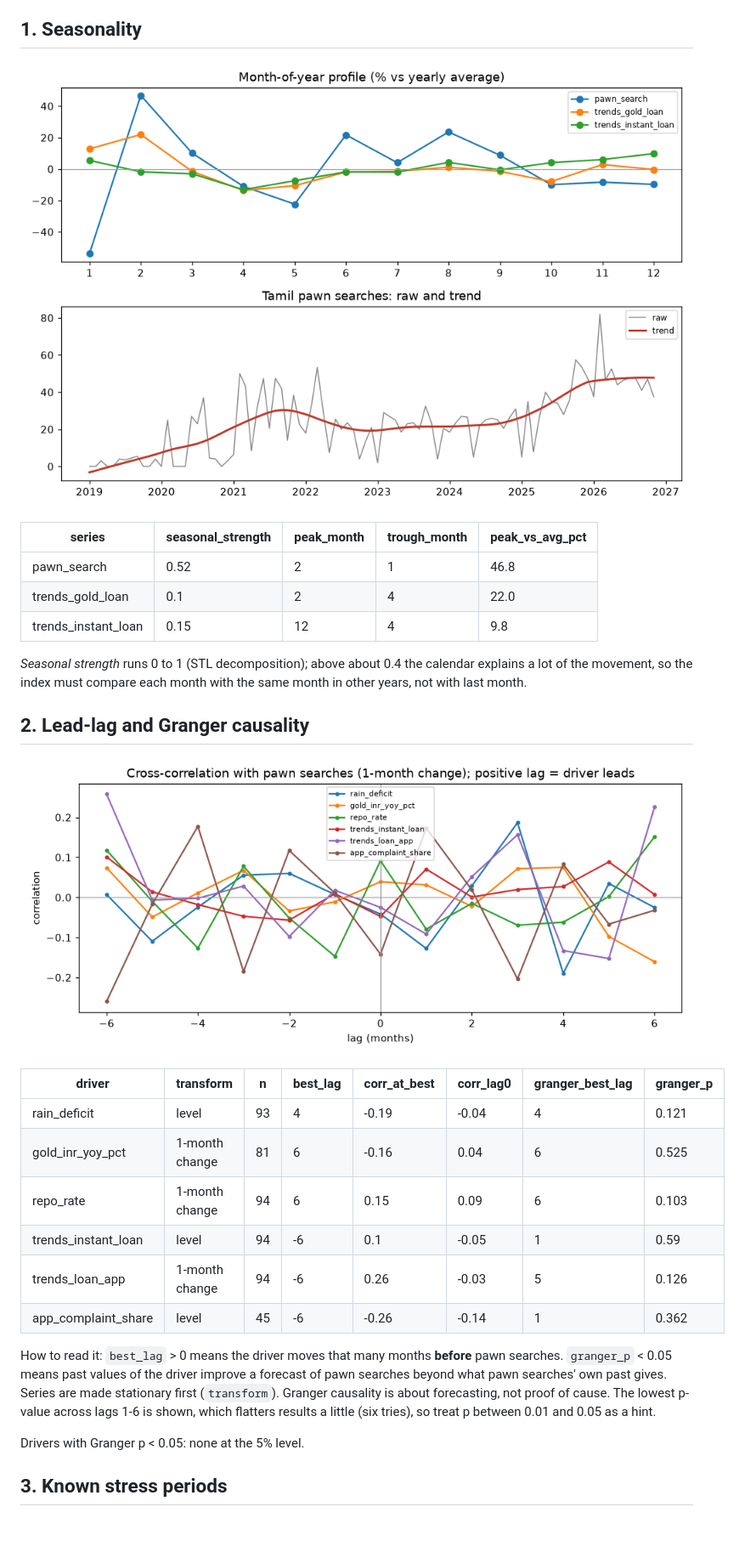
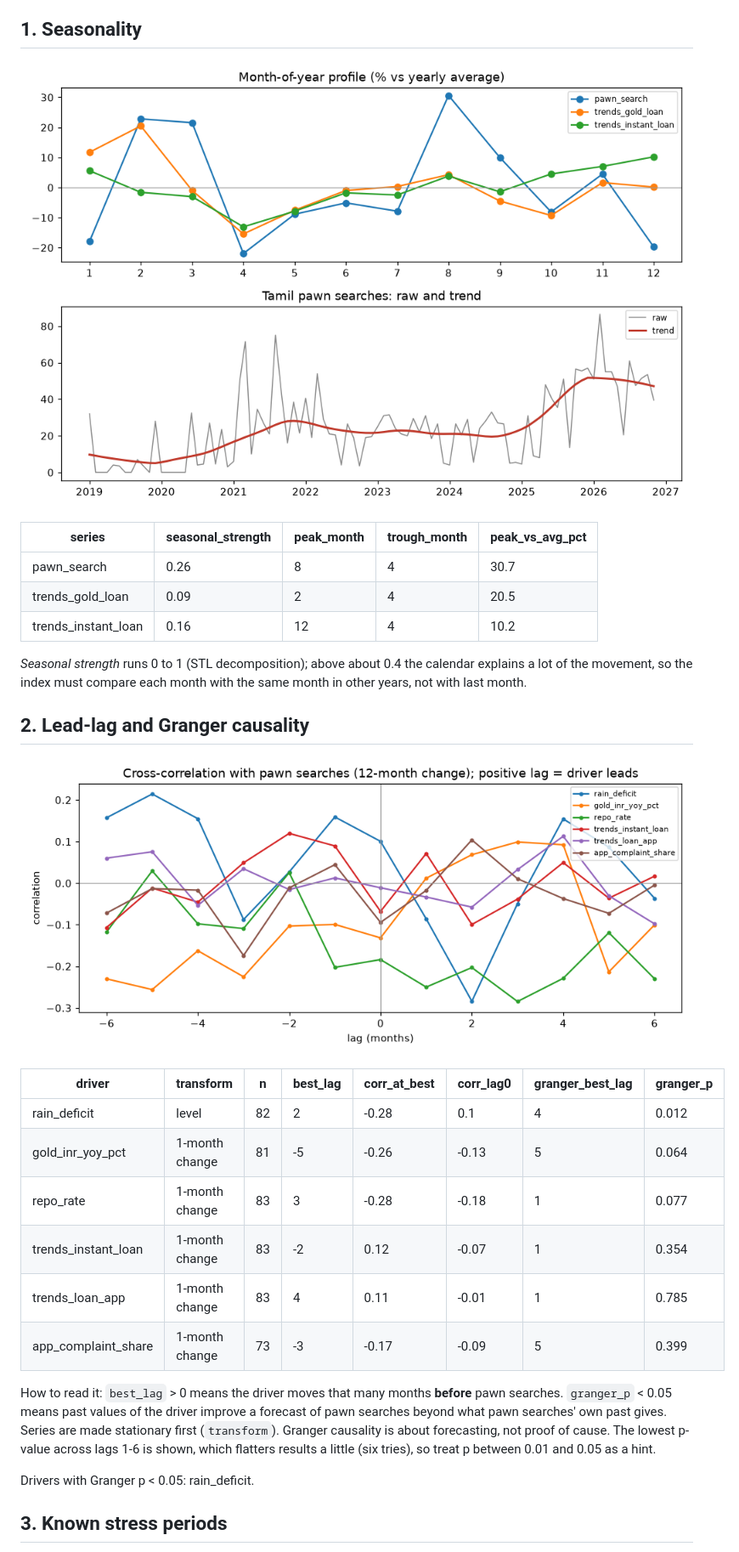
Before and after one commit to AyubKhan04/LeadLine---credit-stress-radar, a Markdown page: docs/analysis.md, the part around one of its changes. Shown at 85% size. Rendered like a GitHub page; pictures changed too: docs/img/lead_lag.png, docs/img/seasonality.png; blank space fills up the shorter version.

Commit message:
data: monthly refresh 2026-11

```diff
--- a/docs/analysis.md
+++ b/docs/analysis.md
@@ -16,9 +16,9 @@ Gold auction counts would be the better target, but the lender only posts about
 
 | series | seasonal_strength | peak_month | trough_month | peak_vs_avg_pct |
 |---|---|---|---|---|
-| pawn_search | 0.52 | 2 | 1 | 46.8 |
-| trends_gold_loan | 0.1 | 2 | 4 | 22.0 |
-| trends_instant_loan | 0.15 | 12 | 4 | 9.8 |
+| pawn_search | 0.26 | 8 | 4 | 30.7 |
+| trends_gold_loan | 0.09 | 2 | 4 | 20.5 |
+| trends_instant_loan | 0.16 | 12 | 4 | 10.2 |
 
 *Seasonal strength* runs 0 to 1 (STL decomposition); above about 0.4 the calendar
 explains a lot of the movement, so the index must compare each month with the same
@@ -30,12 +30,12 @@ month in other years, not with last month.
 
 | driver | transform | n | best_lag | corr_at_best | corr_lag0 | granger_best_lag | granger_p |
 |---|---|---|---|---|---|---|---|
-| rain_deficit | level | 93 | 4 | -0.19 | -0.04 | 4 | 0.121 |
-| gold_inr_yoy_pct | 1-month change | 81 | 6 | -0.16 | 0.04 | 6 | 0.525 |
-| repo_rate | 1-month change | 94 | 6 | 0.15 | 0.09 | 6 | 0.103 |
-| trends_instant_loan | level | 94 | -6 | 0.1 | -0.05 | 1 | 0.59 |
-| trends_loan_app | 1-month change | 94 | -6 | 0.26 | -0.03 | 5 | 0.126 |
-| app_complaint_share | level | 45 | -6 | -0.26 | -0.14 | 1 | 0.362 |
+| rain_deficit | level | 82 | 2 | -0.28 | 0.1 | 4 | 0.012 |
+| gold_inr_yoy_pct | 1-month change | 81 | -5 | -0.26 | -0.13 | 5 | 0.064 |
+| repo_rate | 1-month change | 83 | 3 | -0.28 | -0.18 | 1 | 0.077 |
+| trends_instant_loan | 1-month change | 83 | -2 | 0.12 | -0.07 | 1 | 0.354 |
+| trends_loan_app | 1-month change | 83 | 4 | 0.11 | -0.01 | 1 | 0.785 |
+| app_complaint_share | 1-month change | 73 | -3 | -0.17 | -0.09 | 5 | 0.399 |
 
 How to read it: `best_lag` > 0 means the driver moves that many months **before**
 pawn searches. `granger_p` < 0.05 means past values of the driver improve a forecast
@@ -44,7 +44,7 @@ stationary first (`transform`). Granger causality is about forecasting, not proo
 of cause. The lowest p-value across lags 1-6 is shown, which flatters
 results a little (six tries), so treat p between 0.01 and 0.05 as a hint.
 
-Drivers with Granger p < 0.05: none at the 5% level.
+Drivers with Granger p < 0.05: rain_deficit.
 
 ## 3. Known stress periods
 
```
Also changed, not shown: other parts of docs/analysis.md (+5 -5 lines), 17 other files.
